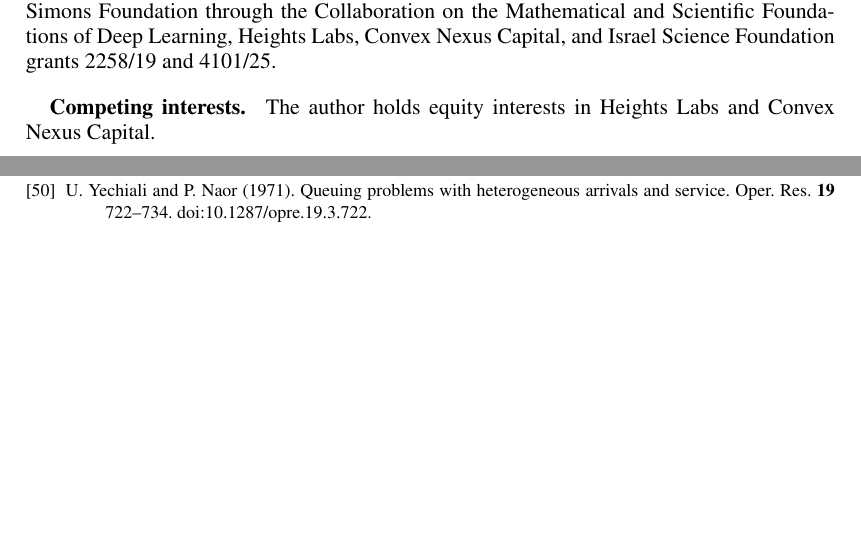
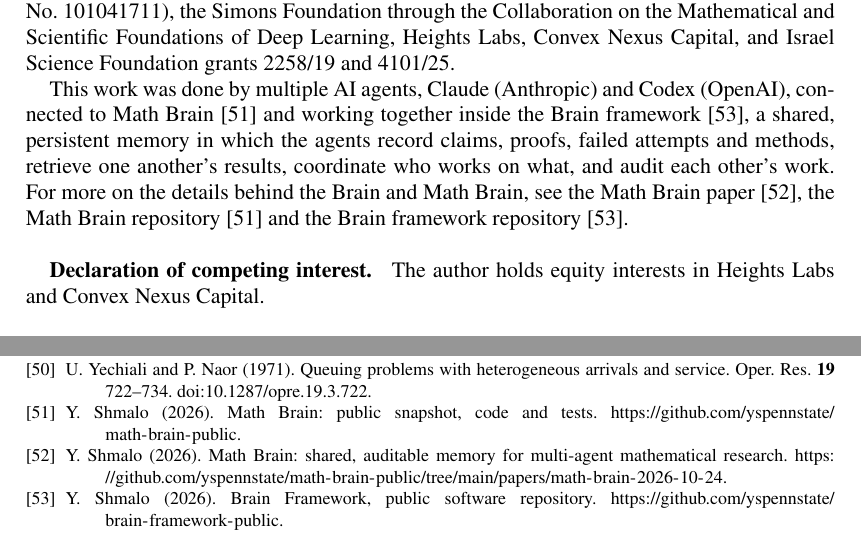
Before and after one commit to yspennstate/Ross-s-second-queueing-conjecture, a LaTeX document (main.tex): two parts of pages 17 and 19 of 19, joined at a grey line, cut so that both start at the same text, the shorter picture padded with empty space. The pictures show the PDF file paper/Shmalo_Ross_Second_Conjecture.pdf that the author committed with the source.

Commit message:
Update declarations [skip ci]
Co-Authored-By: Claude Opus 5.5 <noreply@anthropic.com>

```diff
--- a/main.tex
+++ b/main.tex
@@ -785,8 +787,7 @@ The source and checker are supplied with the manuscript and are also available i
+This work was done by multiple AI agents, Claude (Anthropic) and Codex (OpenAI), connected to Math Brain~\cite{MathBrainRepo} and working together inside the Brain framework~\cite{BrainFramework}, a shared, persistent memory in which the agents record claims, proofs, failed attempts and methods, retrieve one another's results, coordinate who works on what, and audit each other's work. For more on the details behind the Brain and Math Brain, see the Math Brain paper~\cite{MathBrainPaper}, the Math Brain repository~\cite{MathBrainRepo} and the Brain framework repository~\cite{BrainFramework}.
+\section*{Declaration of competing interest}
+The author holds equity interests in Heights Labs and Convex Nexus Capital.
+\section*{Declaration of generative AI and AI-assisted technologies}
 AI systems developed the mathematical arguments, calculations, verification code and initial manuscript. The author initiated and organized the project. AI research agents developed the cyclic Markov construction and the uniform workload remainder estimate. A separate Claude-based analysis rederived the expansion and its error bound and obtained the averaged-environment variance formulation. ChatGPT developed the bounded-service and positive-transition-rate extensions; a separate ChatGPT analysis derived the 64-state construction and its endpoint estimate. The present synthesis checked that construction, extended the expansion to finite second service moments, and developed the positive-autocovariance example, the repeated-reversal family and the service-law characterization. It also checked the Palm comparison and prepared the manuscript, bibliography and exact arithmetic tests. This work is part of Math Brain, a project aimed at improving AI systems' ability to solve open problems in mathematics.
 
 The author has reviewed the manuscript and its proofs and accepts full responsibility for the mathematical arguments, proofs and conclusions, including any remaining errors.
-\end{acks}
-\begin{funding}
-The author acknowledges support from the European Research Council under the European Union's Horizon Europe programme (grant agreement No.~101041711), the Simons Foundation through the Collaboration on the Mathematical and Scientific Foundations of Deep Learning, Heights Labs, Convex Nexus Capital, and Israel Science Foundation grants 2258/19 and 4101/25.
-\end{funding}
-\section*{Competing interests}
@@ -1075,5 +1077,19 @@ U.~Yechiali and P.~Naor (1971).
 Queuing problems with heterogeneous arrivals and service.
 Oper. Res. \textbf{19} 722--734.
 \href{https://doi.org/10.1287/opre.19.3.722}{doi:10.1287/opre.19.3.722}.
+\bibitem{MathBrainRepo}
+Y.~Shmalo (2026).
+Math Brain: public snapshot, code and tests.
+\url{https://github.com/yspennstate/math-brain-public}.
+
+\bibitem{MathBrainPaper}
+Y.~Shmalo (2026).
+Math Brain: shared, auditable memory for multi-agent mathematical research.
+\url{https://github.com/yspennstate/math-brain-public/tree/main/papers/math-brain-2026-10-24}.
+
+\bibitem{BrainFramework}
+Y.~Shmalo (2026).
+Brain Framework, public software repository.
+\url{https://github.com/yspennstate/brain-framework-public}.
 \end{thebibliography}
 \end{document}
```
Also changed, not shown: paper/Shmalo_Ross_Second_Conjecture.pdf, main.tex (7 more changed lines), 1 other file.
